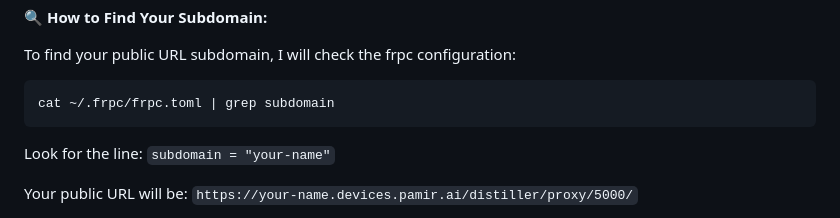
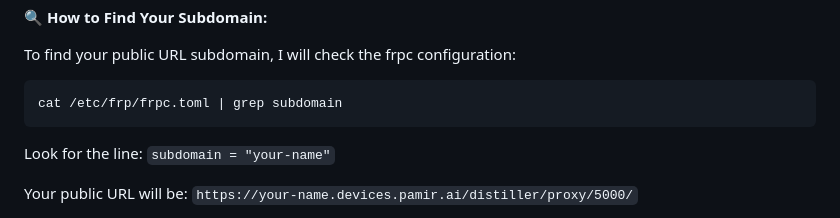
Before and after one commit to Pamir-AI/personal-dashboard, a Markdown page: CLAUDE.md, the part around the change. Drawn GitHub-style.

Commit message:
updated sub domain look up script

````diff
--- a/CLAUDE.md
+++ b/CLAUDE.md
@@ -465,7 +465,7 @@ https://{your-subdomain}.devices.pamir.ai/distiller/proxy/5000/
 
 To find your public URL subdomain, I will check the frpc configuration:
 ```bash
-cat ~/.frpc/frpc.toml | grep subdomain
+cat /etc/frp/frpc.toml | grep subdomain
 ```
 
 Look for the line: `subdomain = "your-name"`
````
Also changed, not shown: 1 other file.
